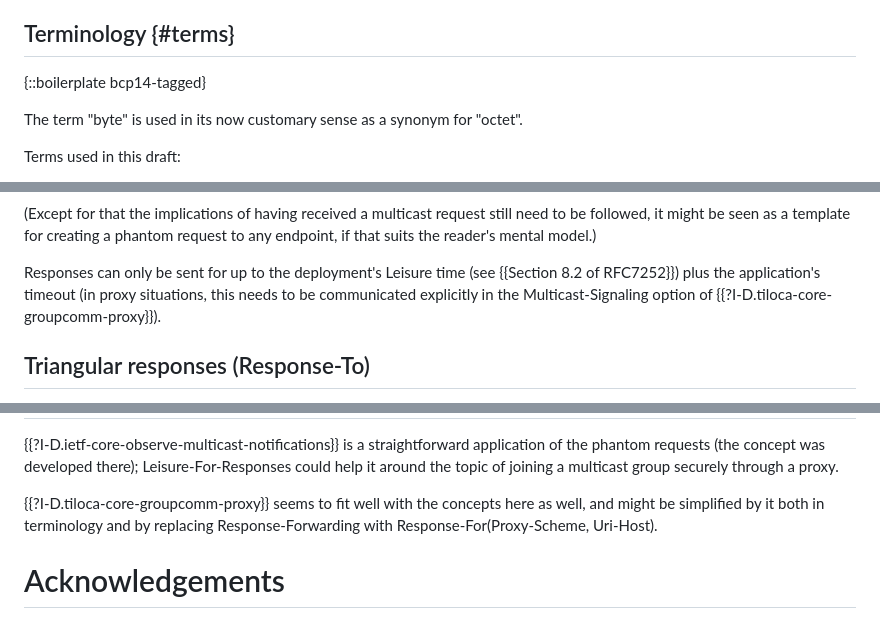
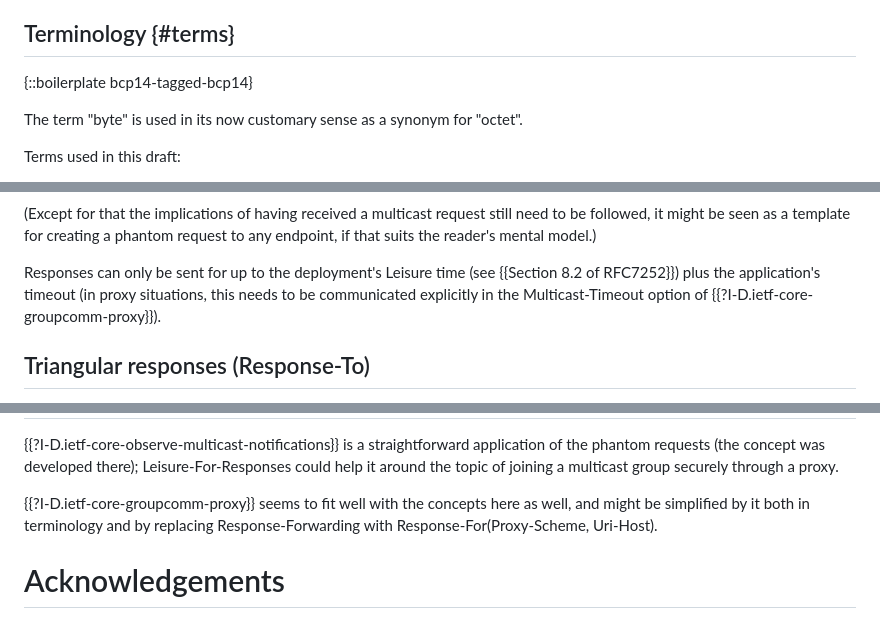
Before and after one commit to core-wg/core-responses, a Markdown page: draft-bormann-core-responses.md, 3 parts joined by grey strips. GitHub-like rendering.

Commit message:
-03: Reference update, refresh

```diff
--- a/draft-bormann-core-responses.md
+++ b/draft-bormann-core-responses.md
@@ -67,7 +67,7 @@ evaluated.
 
 ## Terminology         {#terms}
 
-{::boilerplate bcp14-tagged}
+{::boilerplate bcp14-tagged-bcp14}
 
 The term "byte" is used in its now customary sense as a synonym for
 "octet".
@@ -456,8 +456,8 @@ model.)
 Responses can only be sent for up to the deployment's Leisure time
 (see {{Section 8.2 of RFC7252}}) plus
 the application's timeout (in proxy situations, this needs to be
-communicated explicitly in the Multicast-Signaling option of
-{{?I-D.tiloca-core-groupcomm-proxy}}).
+communicated explicitly in the Multicast-Timeout option of
+{{?I-D.ietf-core-groupcomm-proxy}}).
 
 Triangular responses (Response-To)
 ----------------------------------
@@ -479,7 +479,7 @@ straightforward application of the phantom requests (the concept was
 developed there); Leisure-For-Responses could help it around the topic
 of joining a multicast group securely through a proxy.
 
-{{?I-D.tiloca-core-groupcomm-proxy}} seems to fit well with the concepts
+{{?I-D.ietf-core-groupcomm-proxy}} seems to fit well with the concepts
 here as well, and might be simplified by it both in terminology and by
 replacing Response-Forwarding with Response-For(Proxy-Scheme, Uri-Host).
 
```
Also changed, not shown: other parts of draft-bormann-core-responses.md (+1 -1 lines).
